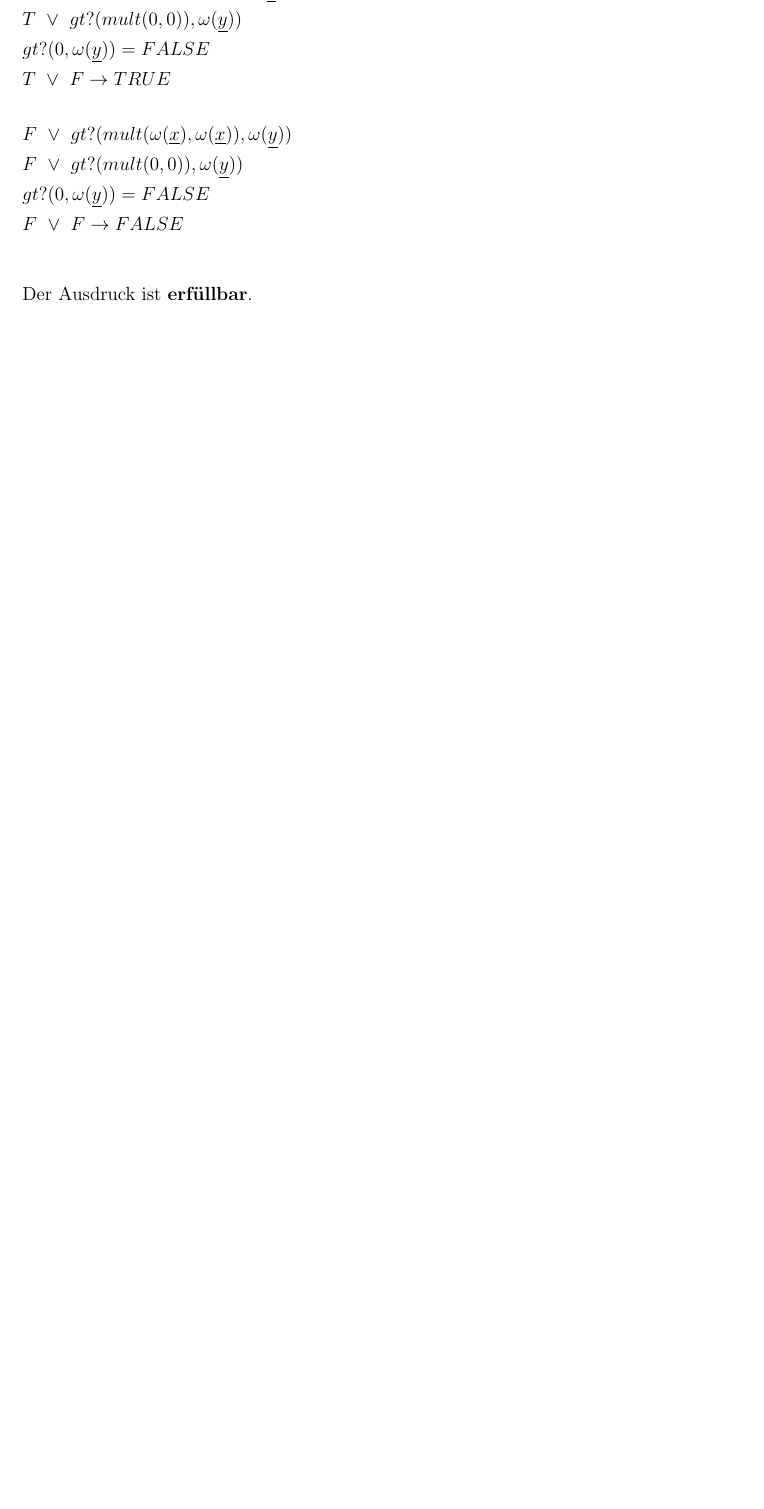
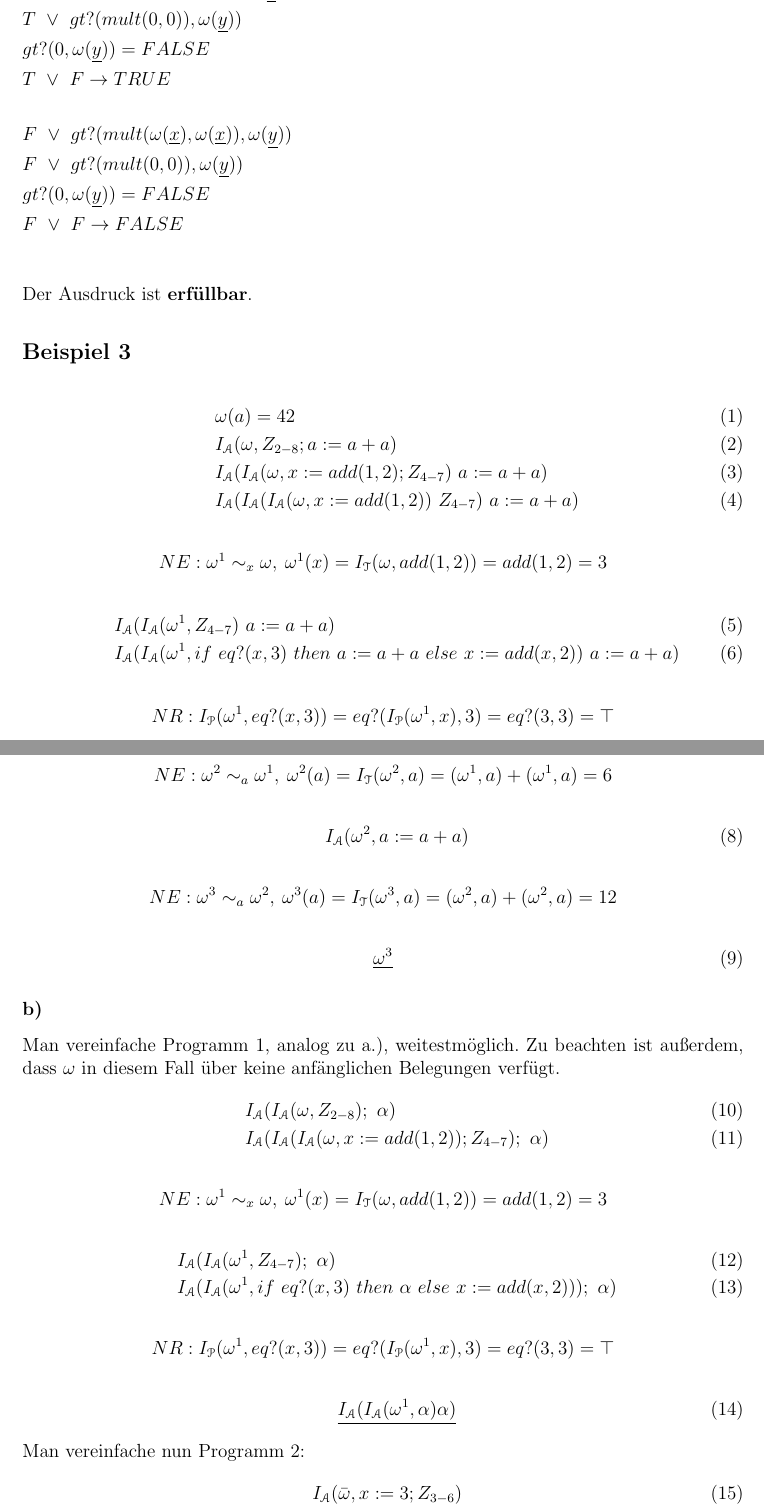
Before and after one commit to pitfalls/swp18, a LaTeX paper (Ass3/doc/swp_ass3.tex): part of page 6 of 6 before the commit and two parts of pages 6 and 7 of 7 after it, the two joined at a grey line, cut so that both start at the same text, the shorter picture padded with empty space. Compiled offline with pdfLaTeX.

Commit message:
bsp 3 added

```diff
--- a/Ass3/doc/swp_ass3.tex
+++ b/Ass3/doc/swp_ass3.tex
@@ -311,3 +311,21 @@ Fall 1:
 &F \ \lor \ F \rightarrow FALSE&\\
 \end{flalign*}
 Der Ausdruck ist \textbf{erfüllbar}.
+
+\section*{Beispiel 3}
+\begin{align}
+&\indent\omega(a) = 42\\
+&\indent I_\mathcal{A}(\omega, Z_{2-8}; a := a+a)\\
+&\indent I_\mathcal{A}(I_\mathcal{A}(\omega, x := add(1,2); Z_{4-7})\ a := a + a)\\
+&\indent I_\mathcal{A}( I_\mathcal{A}(I_\mathcal{A}(\omega, x := add(1,2))\ Z_{4-7})\ a := a + a)
+\end{align}
+\begin{gather*}
+NE: \omega^1 \sim_x \omega,\: \omega^1(x) = I_\mathcal{T}(\omega, add(1,2)) = add(1,2) = 3
+\end{gather*}
+\begin{align}
+&\indent I_\mathcal{A}(I_\mathcal{A}(\omega^1, Z_{4-7})\ a := a+a)\\
+&\indent I_\mathcal{A}(I_\mathcal{A}(\omega^1, if\ eq?(x,3)\ then\ a := a + a\ else\ x := add(x,2))\ a := a+a)
+\end{align}
+\begin{gather*}
+NR: I_\mathcal{P}(\omega^1, eq?(x,3)) = eq?(I_\mathcal{P}(\omega^1,x),3) = eq?(3,3) = \top
+\end{gather*}
@@ -313,0 +335,39 @@ Der Ausdruck ist \textbf{erfüllbar}.
+\begin{gather*}
+NE: \omega^2 \sim_a \omega^1,\: \omega^2(a) = I_\mathcal{T}(\omega^2,a ) = (\omega^1,a )+(\omega^1,a )  = 6
+\end{gather*}
+\begin{align}
+&\indent I_\mathcal{A}(\omega^2, a := a+a)
+\end{align}
+\begin{gather*}
+NE: \omega^3 \sim_a \omega^2,\: \omega^3(a) = I_\mathcal{T}(\omega^3,a ) = (\omega^2,a )+(\omega^2,a )  = 12
+\end{gather*}
+\begin{align}
+\underline{\omega^3}
+\end{align}
+
+
+\subsection*{b)}
+Man vereinfache Programm 1, analog zu a.), weitestmöglich. Zu beachten ist außerdem, dass $\omega$ in diesem Fall
+über keine anfänglichen Belegungen verfügt.
+\begin{align}
+&\indent I_\mathcal{A}(I_\mathcal{A}(\omega, Z_{2-8});\ \alpha) \\
+&\indent I_\mathcal{A}(I_\mathcal{A}(I_\mathcal{A}(\omega, x := add(1,2)); Z_{4-7});\ \alpha)
+\end{align}
+\begin{gather*}
+NE: \omega^1 \sim_x \omega,\: \omega^1(x) = I_\mathcal{T}(\omega, add(1,2)) = add(1,2) = 3
+\end{gather*}
+\begin{align}
+&\indent I_\mathcal{A}(I_\mathcal{A}(\omega^1, Z_{4-7});\ \alpha)\\
+&\indent I_\mathcal{A}(I_\mathcal{A}(\omega^1, if\ eq?(x,3)\ then\ \alpha\ else\ x := add(x,2)) );\ \alpha)
+\end{align}
+\begin{gather*}
+NR: I_\mathcal{P}(\omega^1, eq?(x,3)) = eq?(I_\mathcal{P}(\omega^1,x),3) = eq?(3,3) = \top
+\end{gather*}
+\begin{align}
+&\indent \underline{I_\mathcal{A}(I_\mathcal{A}(\omega^1, \alpha) \alpha)}
+\end{align}
+Man vereinfache nun Programm 2:
+\begin{align}
+&\indent I_\mathcal{A}(\bar{\omega}, x := 3; Z_{3-6})\\
+&\indent I_\mathcal{A}(I_\mathcal{A}(\bar{\omega}, x := 3) \alpha; \alpha)\\
+\end{align}
```
Also changed, not shown: Ass3/doc/swp_ass3.tex (13 more changed lines).
